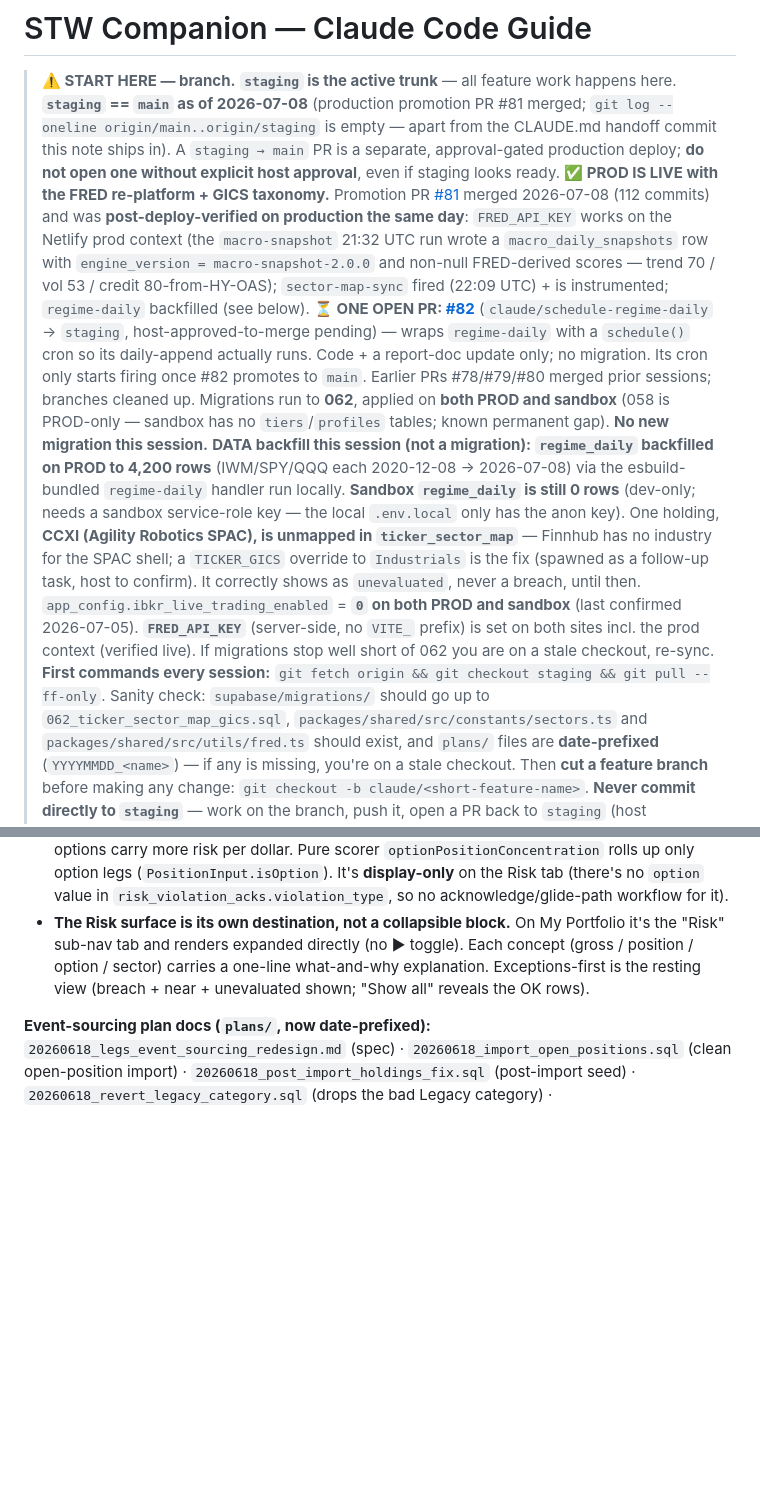
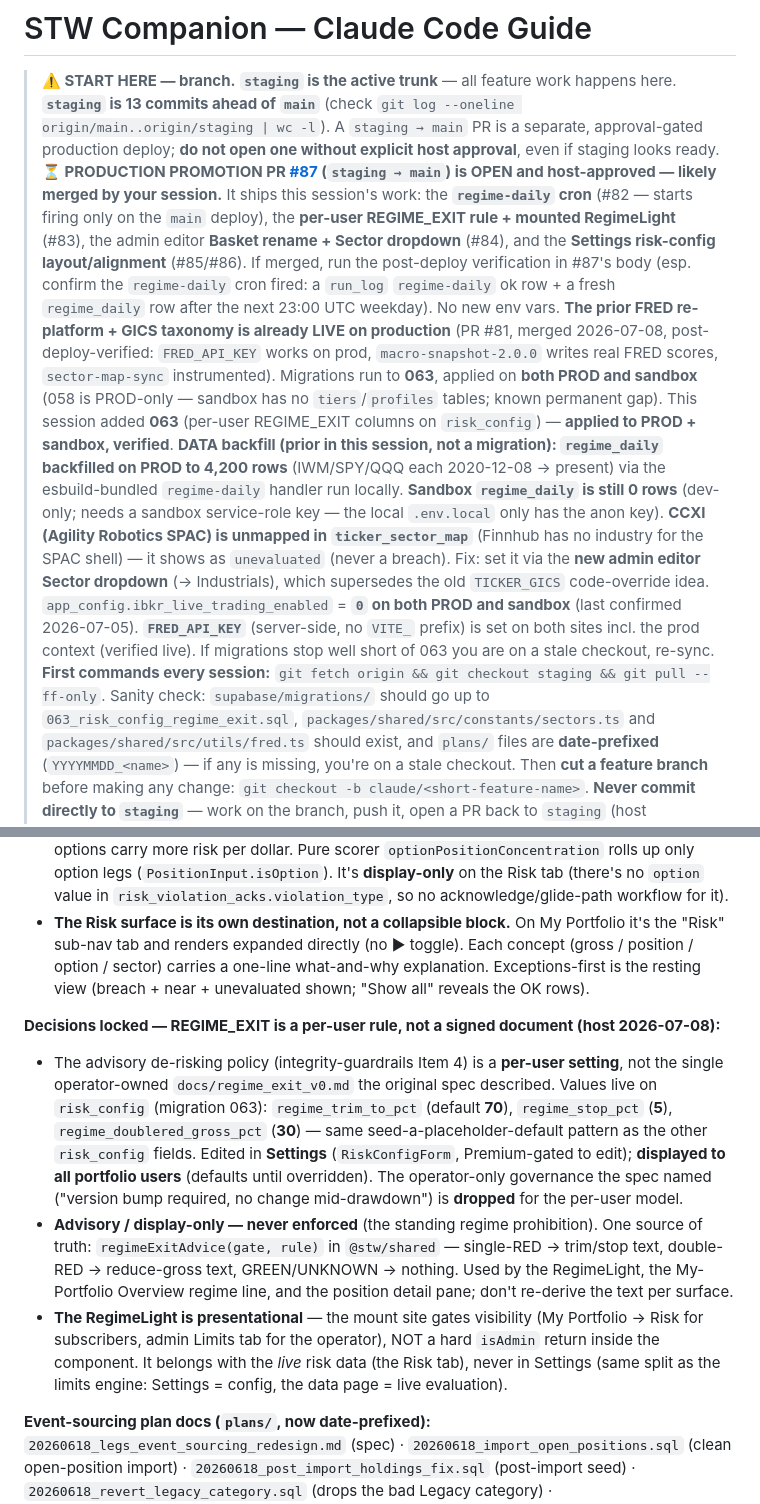
Before and after one commit to claudiachez/stw-companion, a Markdown page: CLAUDE.md, 2 parts joined by grey strips. GitHub-like rendering; blank space fills up the shorter version.

```diff
--- a/CLAUDE.md
+++ b/CLAUDE.md
@@ -1,34 +1,34 @@
 # STW Companion — Claude Code Guide
 
 > **⚠️ START HERE — branch.** **`staging` is the active trunk** — all feature work happens here.
-> **`staging` == `main` as of 2026-07-08** (production promotion PR #81 merged; `git log --oneline
-> origin/main..origin/staging` is empty — apart from the CLAUDE.md handoff commit this note ships in).
+> **`staging` is 13 commits ahead of `main`** (check `git log --oneline origin/main..origin/staging | wc -l`).
 > A `staging → main` PR is a separate, approval-gated production deploy; **do not open one without
 > explicit host approval**, even if staging looks ready.
-> **✅ PROD IS LIVE with the FRED re-platform + GICS taxonomy.** Promotion PR
-> [#81](https://github.com/claudiachez/stw-companion/pull/81) merged 2026-07-08 (112 commits) and was
-> **post-deploy-verified on production the same day**: `FRED_API_KEY` works on the Netlify prod context
-> (the `macro-snapshot` 21:32 UTC run wrote a `macro_daily_snapshots` row with `engine_version =
-> macro-snapshot-2.0.0` and non-null FRED-derived scores — trend 70 / vol 53 / credit 80-from-HY-OAS);
-> `sector-map-sync` fired (22:09 UTC) + is instrumented; `regime-daily` backfilled (see below).
-> **⏳ ONE OPEN PR: [#82](https://github.com/claudiachez/stw-companion/pull/82)** (`claude/schedule-regime-daily`
-> → `staging`, host-approved-to-merge pending) — wraps `regime-daily` with a `schedule()` cron so its
-> daily-append actually runs. Code + a report-doc update only; no migration. Its cron only starts firing
-> once #82 promotes to `main`. Earlier PRs #78/#79/#80 merged prior sessions; branches cleaned up.
-> Migrations run to **062**, applied on **both PROD and sandbox** (058 is PROD-only — sandbox has no
-> `tiers`/`profiles` tables; known permanent gap). **No new migration this session.**
-> **DATA backfill this session (not a migration): `regime_daily` backfilled on PROD to 4,200 rows**
-> (IWM/SPY/QQQ each 2020-12-08 → 2026-07-08) via the esbuild-bundled `regime-daily` handler run locally.
-> **Sandbox `regime_daily` is still 0 rows** (dev-only; needs a sandbox service-role key — the local
-> `.env.local` only has the anon key). One holding, **CCXI (Agility Robotics SPAC), is unmapped in
-> `ticker_sector_map`** — Finnhub has no industry for the SPAC shell; a `TICKER_GICS` override to
-> `Industrials` is the fix (spawned as a follow-up task, host to confirm). It correctly shows as
-> `unevaluated`, never a breach, until then.
+> **⏳ PRODUCTION PROMOTION PR [#87](https://github.com/claudiachez/stw-companion/pull/87)
+> (`staging → main`) is OPEN and host-approved — likely merged by your session.** It ships this
+> session's work: the **`regime-daily` cron** (#82 — starts firing only on the `main` deploy), the
+> **per-user REGIME_EXIT rule + mounted RegimeLight** (#83), the admin editor **Basket rename + Sector
+> dropdown** (#84), and the **Settings risk-config layout/alignment** (#85/#86). If merged, run the
+> post-deploy verification in #87's body (esp. confirm the `regime-daily` cron fired: a `run_log`
+> `regime-daily` ok row + a fresh `regime_daily` row after the next 23:00 UTC weekday). No new env vars.
+> **The prior FRED re-platform + GICS taxonomy is already LIVE on production** (PR #81, merged
+> 2026-07-08, post-deploy-verified: `FRED_API_KEY` works on prod, `macro-snapshot-2.0.0` writes real
+> FRED scores, `sector-map-sync` instrumented).
+> Migrations run to **063**, applied on **both PROD and sandbox** (058 is PROD-only — sandbox has no
+> `tiers`/`profiles` tables; known permanent gap). This session added **063** (per-user REGIME_EXIT
+> columns on `risk_config`) — **applied to PROD + sandbox, verified**.
+> **DATA backfill (prior in this session, not a migration): `regime_daily` backfilled on PROD to 4,200
+> rows** (IWM/SPY/QQQ each 2020-12-08 → present) via the esbuild-bundled `regime-daily` handler run
+> locally. **Sandbox `regime_daily` is still 0 rows** (dev-only; needs a sandbox service-role key — the
+> local `.env.local` only has the anon key). **CCXI (Agility Robotics SPAC) is unmapped in
+> `ticker_sector_map`** (Finnhub has no industry for the SPAC shell) — it shows as `unevaluated` (never
+> a breach). Fix: set it via the **new admin editor Sector dropdown** (→ Industrials), which supersedes
+> the old `TICKER_GICS` code-override idea.
 > `app_config.ibkr_live_trading_enabled` = **`0` on both PROD and sandbox** (last confirmed 2026-07-05).
 > **`FRED_API_KEY`** (server-side, no `VITE_` prefix) is set on both sites incl. the prod context
-> (verified live). If migrations stop well short of 062 you are on a stale checkout, re-sync.
+> (verified live). If migrations stop well short of 063 you are on a stale checkout, re-sync.
 > **First commands every session:** `git fetch origin && git checkout staging && git pull --ff-only`.
-> Sanity check: `supabase/migrations/` should go up to `062_ticker_sector_map_gics.sql`,
+> Sanity check: `supabase/migrations/` should go up to `063_risk_config_regime_exit.sql`,
 > `packages/shared/src/constants/sectors.ts` and `packages/shared/src/utils/fred.ts` should exist, and
 > `plans/` files are **date-prefixed** (`YYYYMMDD_<name>`) — if any is missing, you're on a stale
 > checkout. Then **cut a feature branch** before making any change:
@@ -349,6 +353,23 @@ evaluated** — that was the exact tautology bug found and fixed (gross exposure
   option / sector) carries a one-line what-and-why explanation. Exceptions-first is the resting view
   (breach + near + unevaluated shown; "Show all" reveals the OK rows).
 
+**Decisions locked — REGIME_EXIT is a per-user rule, not a signed document (host 2026-07-08):**
+- The advisory de-risking policy (integrity-guardrails Item 4) is a **per-user setting**, not the
+  single operator-owned `docs/regime_exit_v0.md` the original spec described. Values live on
+  `risk_config` (migration 063): `regime_trim_to_pct` (default **70**), `regime_stop_pct` (**5**),
+  `regime_doublered_gross_pct` (**30**) — same seed-a-placeholder-default pattern as the other
+  `risk_config` fields. Edited in **Settings** (`RiskConfigForm`, Premium-gated to edit); **displayed to
+  all portfolio users** (defaults until overridden). The operator-only governance the spec named
+  ("version bump required, no change mid-drawdown") is **dropped** for the per-user model.
+- **Advisory / display-only — never enforced** (the standing regime prohibition). One source of truth:
+  `regimeExitAdvice(gate, rule)` in `@stw/shared` — single-RED → trim/stop text, double-RED →
+  reduce-gross text, GREEN/UNKNOWN → nothing. Used by the RegimeLight, the My-Portfolio Overview regime
+  line, and the position detail pane; don't re-derive the text per surface.
+- **The RegimeLight is presentational** — the mount site gates visibility (My Portfolio → Risk for
+  subscribers, admin Limits tab for the operator), NOT a hard `isAdmin` return inside the component.
+  It belongs with the *live* risk data (the Risk tab), never in Settings (same split as the limits
+  engine: Settings = config, the data page = live evaluation).
+
 **Event-sourcing plan docs (`plans/`, now date-prefixed):** `20260618_legs_event_sourcing_redesign.md`
 (spec) · `20260618_import_open_positions.sql` (clean open-position import) ·
 `20260618_post_import_holdings_fix.sql` (post-import seed) · `20260618_revert_legacy_category.sql`
```
Also changed, not shown: other parts of CLAUDE.md (+67 -56 lines), docs/feeds.md (+5 -3 lines).
